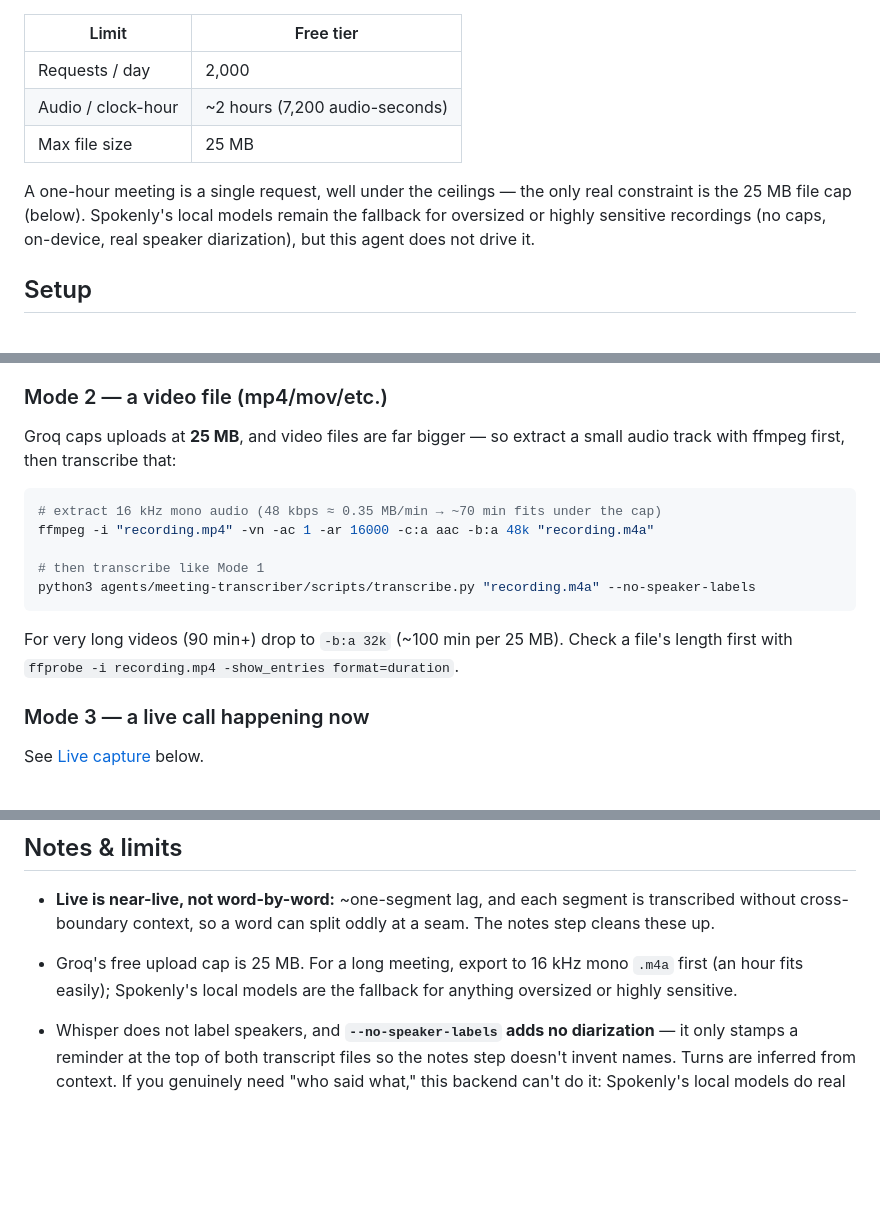
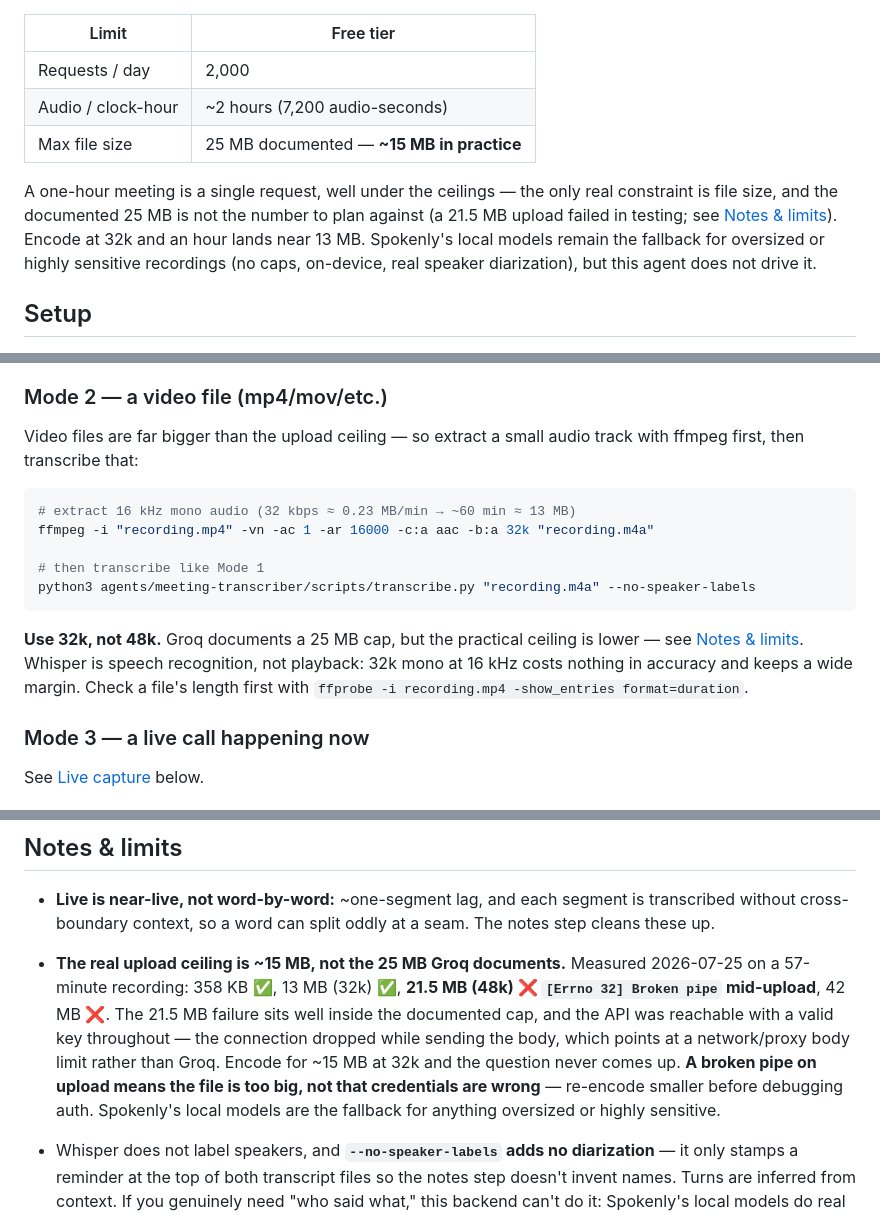
Before and after one commit to d-walia/marketing-agents, a Markdown page: agents/meeting-transcriber/README.md, 3 parts joined by grey strips. Rendered like a GitHub page; blank space fills up the shorter version.

````diff
--- a/agents/meeting-transcriber/README.md
+++ b/agents/meeting-transcriber/README.md
@@ -22,10 +22,12 @@ Groq's free tier on `whisper-large-v3-turbo`:
 |---|---|
 | Requests / day | 2,000 |
 | Audio / clock-hour | ~2 hours (7,200 audio-seconds) |
-| Max file size | 25 MB |
+| Max file size | 25 MB documented — **~15 MB in practice** |
 
 A one-hour meeting is a single request, well under the ceilings — the only real
-constraint is the 25 MB file cap (below). Spokenly's local models remain the
+constraint is file size, and the documented 25 MB is not the number to plan
+against (a 21.5 MB upload failed in testing; see [Notes & limits](#notes--limits)).
+Encode at 32k and an hour lands near 13 MB. Spokenly's local models remain the
 fallback for oversized or highly sensitive recordings (no caps, on-device, real
 speaker diarization), but this agent does not drive it.
 
@@ -89,18 +91,20 @@ timestamps) next to the input, and prints the transcript to stdout.
 
 ### Mode 2 — a video file (mp4/mov/etc.)
 
-Groq caps uploads at **25 MB**, and video files are far bigger — so extract a
-small audio track with ffmpeg first, then transcribe that:
+Video files are far bigger than the upload ceiling — so extract a small audio
+track with ffmpeg first, then transcribe that:
 
 ```bash
-# extract 16 kHz mono audio (48 kbps ≈ 0.35 MB/min → ~70 min fits under the cap)
-ffmpeg -i "recording.mp4" -vn -ac 1 -ar 16000 -c:a aac -b:a 48k "recording.m4a"
+# extract 16 kHz mono audio (32 kbps ≈ 0.23 MB/min → ~60 min ≈ 13 MB)
+ffmpeg -i "recording.mp4" -vn -ac 1 -ar 16000 -c:a aac -b:a 32k "recording.m4a"
 
 # then transcribe like Mode 1
 python3 agents/meeting-transcriber/scripts/transcribe.py "recording.m4a" --no-speaker-labels
 ```
 
-For very long videos (90 min+) drop to `-b:a 32k` (~100 min per 25 MB). Check a
+**Use 32k, not 48k.** Groq documents a 25 MB cap, but the practical ceiling is
+lower — see [Notes & limits](#notes--limits). Whisper is speech recognition, not playback:
+32k mono at 16 kHz costs nothing in accuracy and keeps a wide margin. Check a
 file's length first with `ffprobe -i recording.mp4 -show_entries format=duration`.
 
 ### Mode 3 — a live call happening now
@@ -150,9 +154,16 @@ far side.
   transcribed without cross-boundary context, so a word can split oddly at a
   seam. The notes step cleans these up.
 
-- Groq's free upload cap is 25 MB. For a long meeting, export to 16 kHz mono
-  `.m4a` first (an hour fits easily); Spokenly's local models are the fallback
-  for anything oversized or highly sensitive.
+- **The real upload ceiling is ~15 MB, not the 25 MB Groq documents.** Measured
+  2026-07-25 on a 57-minute recording: 358 KB ✅, 13 MB (32k) ✅, **21.5 MB (48k)
+  ❌ `[Errno 32] Broken pipe` mid-upload**, 42 MB ❌. The 21.5 MB failure sits
+  well inside the documented cap, and the API was reachable with a valid key
+  throughout — the connection dropped while sending the body, which points at a
+  network/proxy body limit rather than Groq. Encode for ~15 MB at 32k and the
+  question never comes up. **A broken pipe on upload means the file is too big,
+  not that credentials are wrong** — re-encode smaller before debugging auth.
+  Spokenly's local models are the fallback for anything oversized or highly
+  sensitive.
 - Whisper does not label speakers, and **`--no-speaker-labels` adds no
   diarization** — it only stamps a reminder at the top of both transcript files
   so the notes step doesn't invent names. Turns are inferred from context. If you
````
Also changed, not shown: .claude/agents/meeting-transcriber.md (+3 -3 lines), agents/meeting-transcriber/SKILL.md (+23 -7 lines).
